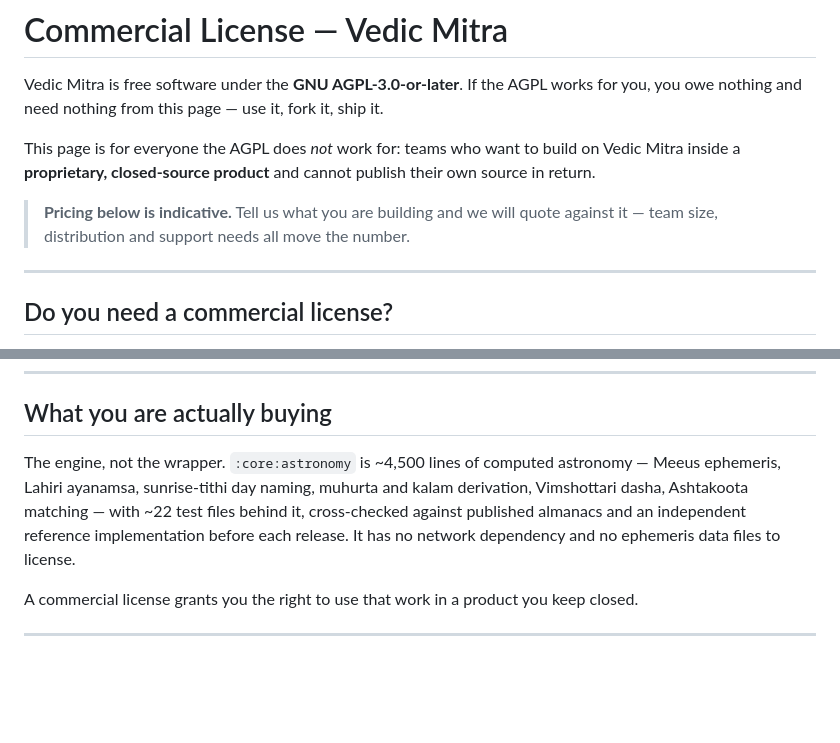
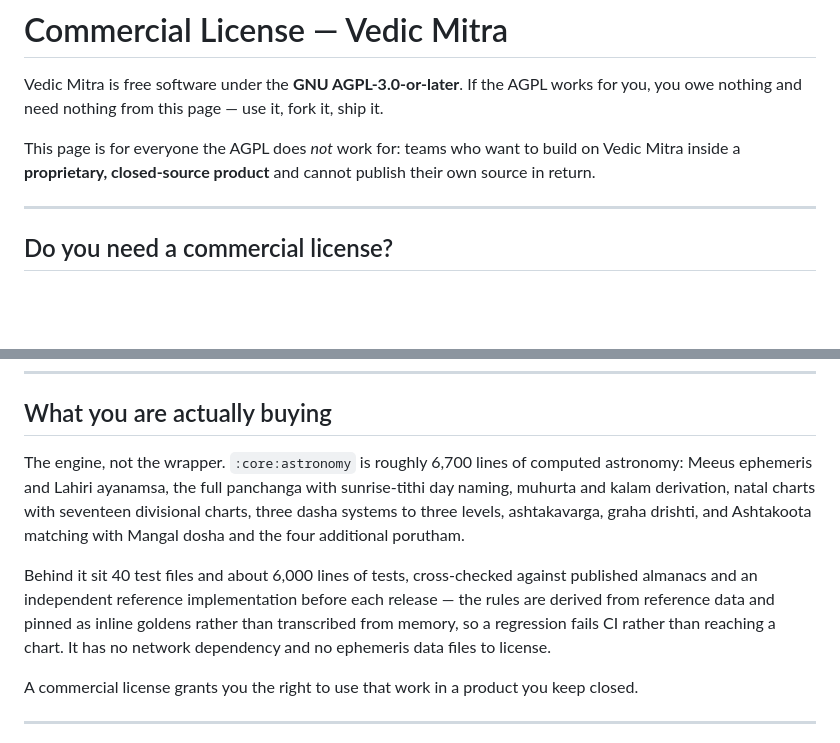
Before and after one commit to imskylab/vedic-mitra, a Markdown page: docs/COMMERCIAL_LICENSE.md, 2 parts joined by grey strips. Drawn GitHub-style; blank space fills up the shorter version.

Commit message:
docs: drop the pricing caveat I added, and correct the engine figures (#150)
The caveat was mine, added yesterday when the internal ops doc it pointed at left
the repo. Reading the page whole rather than the paragraph, it was wrong three
ways. It duplicated the quoting explanation already in "How to buy". It put
"pricing is indicative" above a table whose Indie and Business tiers are fixed
one-time prices, inviting a haggle on the two rows that are not negotiable --
only OEM says "scoped per deal", and it says so itself. And it named team size as
something that moves the number, which the tiers do not price on at all: they
price on annual revenue and application count. Removing it outright reads better
than rewording it, because the job it was doing no longer exists.

While there, the engine description had gone stale in the direction that costs
money. It claimed ~4,500 lines and ~22 test files; the real figures are about
6,700 lines with 40 test files and some 6,000 lines of tests. The capability list
stopped at "Vimshottari dasha, Ashtakoota matching" and now covers seventeen
divisional charts, three dasha systems three levels deep, ashtakavarga, graha
drishti, Mangal dosha and the four porutham.

Also says how the engine is checked, since that is the part a buyer is actually
paying for: rules derived from reference data and pinned as inline goldens rather
than transcribed from memory, so a regression fails CI instead of reaching
somebody's chart.

Co-authored-by: Claude Opus 5 <noreply@anthropic.com>

```diff
--- a/docs/COMMERCIAL_LICENSE.md
+++ b/docs/COMMERCIAL_LICENSE.md
@@ -5,9 +5,6 @@ you owe nothing and need nothing from this page — use it, fork it, ship it.
 
 This page is for everyone the AGPL does *not* work for: teams who want to build on Vedic Mitra
 inside a **proprietary, closed-source product** and cannot publish their own source in return.
-
-> **Pricing below is indicative.** Tell us what you are building and we will quote against it —
-> team size, distribution and support needs all move the number.
 
 ---
 
@@ -39,10 +36,17 @@ If you are unsure, ask. Answering the question costs nothing.
 
 ## What you are actually buying
 
-The engine, not the wrapper. `:core:astronomy` is ~4,500 lines of computed astronomy —
-Meeus ephemeris, Lahiri ayanamsa, sunrise-tithi day naming, muhurta and kalam derivation,
-Vimshottari dasha, Ashtakoota matching — with ~22 test files behind it, cross-checked against
-published almanacs and an independent reference implementation before each release. It has no network dependency and no ephemeris data files to license.
+The engine, not the wrapper. `:core:astronomy` is roughly 6,700 lines of computed astronomy:
+Meeus ephemeris and Lahiri ayanamsa, the full panchanga with sunrise-tithi day naming, muhurta and
+kalam derivation, natal charts with seventeen divisional charts, three dasha systems to three
+levels, ashtakavarga, graha drishti, and Ashtakoota matching with Mangal dosha and the four
+additional porutham.
+
+Behind it sit 40 test files and about 6,000 lines of tests, cross-checked against published almanacs
+and an independent reference implementation before each release — the rules are derived from
+reference data and pinned as inline goldens rather than transcribed from memory, so a regression
+fails CI rather than reaching a chart. It has no network dependency and no ephemeris data files to
+license.
 
 A commercial license grants you the right to use that work in a product you keep closed.
 
```
